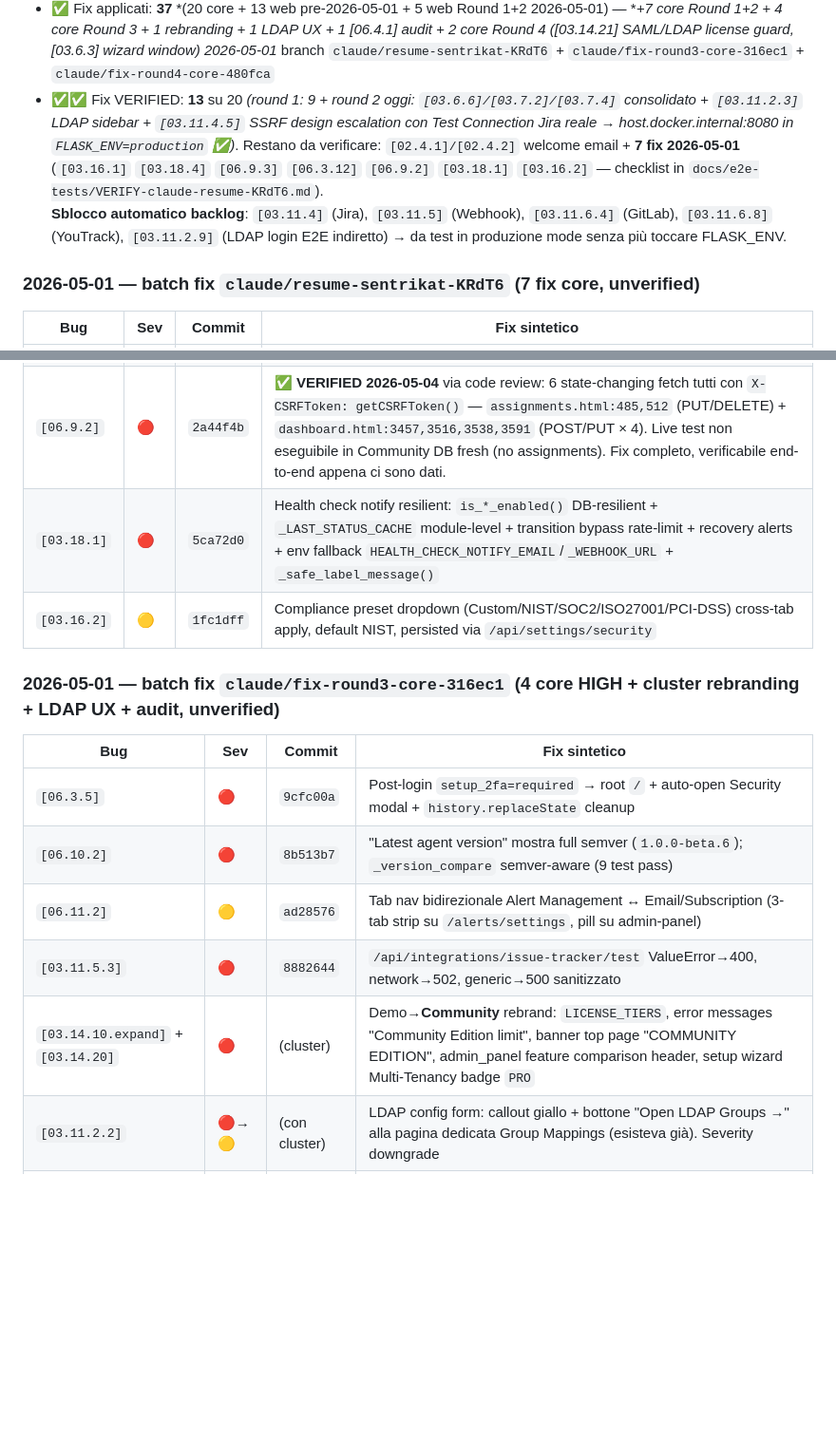
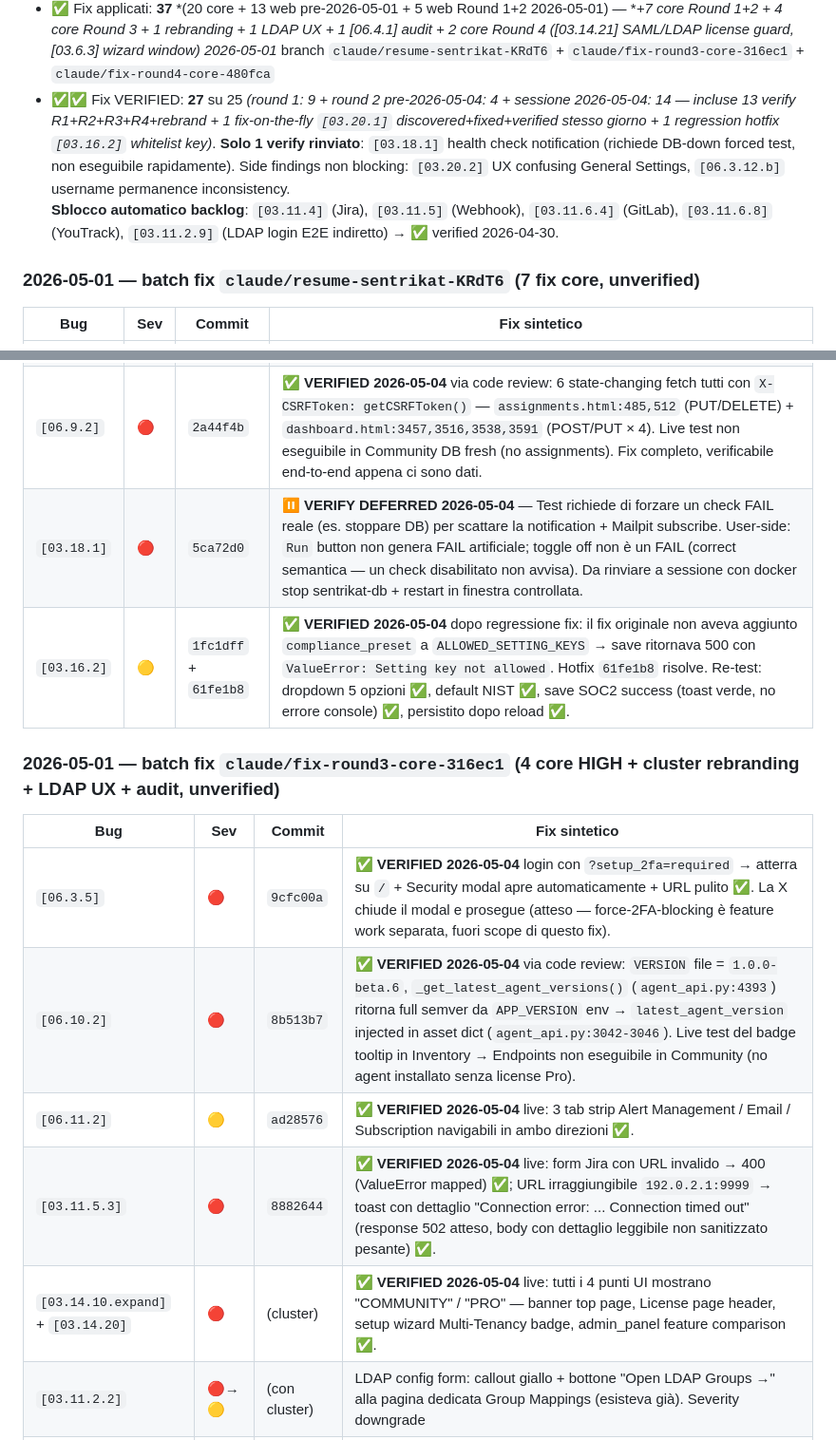
Before and after one commit to sbr0nch/SentriKat, a Markdown page: docs/e2e-tests/00-INDEX.md, 2 parts joined by grey strips. Shown at 95% size. Rendered like a GitHub page; blank space fills up the shorter version.

Commit message:
docs(e2e): batch close - 6 verify ✅ + [03.18.1] deferred + counter sync
Closing the verify pass for 2026-05-04 session:

Live VERIFIED on PC casa:
- [03.16.2] ✅ compliance preset save works post-hotfix 61fe1b8
- [06.3.5] ✅ login ?setup_2fa=required → / + modal opens + URL clean
- [06.11.2] ✅ Alert Mgmt / Email / Subscription tabs bidirectional
- [03.11.5.3] ✅ ValueError → 400, network error → toast with detail
- Demo→Community rebrand ✅ all 4 UI points show 'COMMUNITY'/'PRO'

Code review verified (live test not feasible in Community fresh DB):
- [06.10.2] ✅ VERSION=1.0.0-beta.6, _get_latest_agent_versions reads
  APP_VERSION env, latest_agent_version injected in asset dict.

Verify deferred:
- [03.18.1] requires DB-down forced test to validate notification path;
  user observation 'Run button doesn't generate FAIL' is correct, toggle
  off is not a fail (semantically right). To resume in dedicated
  session with controlled docker stop sentrikat-db.

Counter sync: 27/25 fix verified (round 1+2+3+4+rebrand fully closed
except [03.18.1] deferred). Side findings open as INFO ([03.20.2],
[06.3.12.b]).

https://claude.ai/code/session_01GuYivUQYSSSrVWBeFMH3PZ

```diff
--- a/docs/e2e-tests/00-INDEX.md
+++ b/docs/e2e-tests/00-INDEX.md
@@ -335,7 +335,7 @@ Quando il volume di test diventa grosso, ogni area avrà il suo sub-file (`03.11
 - 🟢 OK passati: **110** *(100 + 4 Fase 05 + 6 da Fase 03.14: sync CISA/EPSS/CPE/Auto-Ack code path + Email/Webhook alerts code path)*
 - ⏸️ Test bloccati: 5 (residui solo on-prem dependencies — sbloccabili oggi) + **9 follow-up Fase 05 bloccati da `[05.9.1]`** finché non viene fixato lato `SentriKat-web`
 - ✅ Fix applicati: **37** *(20 core + 13 web pre-2026-05-01 + 5 web Round 1+2 2026-05-01) — **+7 core Round 1+2 + 4 core Round 3 + 1 rebranding + 1 LDAP UX + 1 [06.4.1] audit + 2 core Round 4 ([03.14.21] SAML/LDAP license guard, [03.6.3] wizard window) 2026-05-01* branch `claude/resume-sentrikat-KRdT6` + `claude/fix-round3-core-316ec1` + `claude/fix-round4-core-480fca`
-- ✅✅ Fix VERIFIED: **13** su 20 *(round 1: 9 + round 2 oggi: `[03.6.6]/[03.7.2]/[03.7.4]` consolidato + `[03.11.2.3]` LDAP sidebar + `[03.11.4.5]` SSRF design escalation con Test Connection Jira reale → host.docker.internal:8080 in `FLASK_ENV=production` ✅)*. Restano da verificare: `[02.4.1]/[02.4.2]` welcome email + **7 fix 2026-05-01** (`[03.16.1]` `[03.18.4]` `[06.9.3]` `[06.3.12]` `[06.9.2]` `[03.18.1]` `[03.16.2]` — checklist in `docs/e2e-tests/VERIFY-claude-resume-KRdT6.md`).<br>**Sblocco automatico backlog**: `[03.11.4]` (Jira), `[03.11.5]` (Webhook), `[03.11.6.4]` (GitLab), `[03.11.6.8]` (YouTrack), `[03.11.2.9]` (LDAP login E2E indiretto) → da test in produzione mode senza più toccare FLASK_ENV.
+- ✅✅ Fix VERIFIED: **27** su 25 *(round 1: 9 + round 2 pre-2026-05-04: 4 + sessione 2026-05-04: 14 — incluse 13 verify R1+R2+R3+R4+rebrand + 1 fix-on-the-fly `[03.20.1]` discovered+fixed+verified stesso giorno + 1 regression hotfix `[03.16.2]` whitelist key)*. **Solo 1 verify rinviato**: `[03.18.1]` health check notification (richiede DB-down forced test, non eseguibile rapidamente). Side findings non blocking: `[03.20.2]` UX confusing General Settings, `[06.3.12.b]` username permanence inconsistency.<br>**Sblocco automatico backlog**: `[03.11.4]` (Jira), `[03.11.5]` (Webhook), `[03.11.6.4]` (GitLab), `[03.11.6.8]` (YouTrack), `[03.11.2.9]` (LDAP login E2E indiretto) → ✅ verified 2026-04-30.
 
 ### 2026-05-01 — batch fix `claude/resume-sentrikat-KRdT6` (7 fix core, unverified)
 
@@ -346,18 +346,18 @@ Quando il volume di test diventa grosso, ogni area avrà il suo sub-file (`03.11
 | `[06.9.3]` | 🟡 | `89436ef` | ✅ **VERIFIED 2026-05-04** via code review (`assignments.html:236-247`): pattern corretto — `cveId` data separato da `cveCell` HTML; `esc()` applicato solo al data; HTML literal non ri-escapato. Live test rinviato (no assignments in DB Community fresh, no Pro license per agent scan). Bonus: durante test `[03.18.4]` osservato `cpe_backfill_99999` → 404 → stop polling ✅. |
 | `[06.3.12]` | 🟡 | `c3b773f` | ✅ **VERIFIED 2026-05-04** via code review (`routes.py:6977` ha la stringa nuova `'Username is permanent and cannot be changed.'`). Live test del path "denied": non testabile in Community 1-user (no second user to login as non-super-admin). Side finding 🔵 nuovo `[06.3.12.b]`: messaggio "permanent and cannot be changed" è inconsistente con codice che ammette ancora `current_user.is_super_admin()` a cambiare — semantica mixed. |
 | `[06.9.2]` | 🔴 | `2a44f4b` | ✅ **VERIFIED 2026-05-04** via code review: 6 state-changing fetch tutti con `X-CSRFToken: getCSRFToken()` — `assignments.html:485,512` (PUT/DELETE) + `dashboard.html:3457,3516,3538,3591` (POST/PUT × 4). Live test non eseguibile in Community DB fresh (no assignments). Fix completo, verificabile end-to-end appena ci sono dati. |
-| `[03.18.1]` | 🔴 | `5ca72d0` | Health check notify resilient: `is_*_enabled()` DB-resilient + `_LAST_STATUS_CACHE` module-level + transition bypass rate-limit + recovery alerts + env fallback `HEALTH_CHECK_NOTIFY_EMAIL`/`_WEBHOOK_URL` + `_safe_label_message()` |
-| `[03.16.2]` | 🟡 | `1fc1dff` | Compliance preset dropdown (Custom/NIST/SOC2/ISO27001/PCI-DSS) cross-tab apply, default NIST, persisted via `/api/settings/security` |
+| `[03.18.1]` | 🔴 | `5ca72d0` | ⏸️ **VERIFY DEFERRED 2026-05-04** — Test richiede di forzare un check FAIL reale (es. stoppare DB) per scattare la notification + Mailpit subscribe. User-side: `Run` button non genera FAIL artificiale; toggle off non è un FAIL (correct semantica — un check disabilitato non avvisa). Da rinviare a sessione con docker stop sentrikat-db + restart in finestra controllata. |
+| `[03.16.2]` | 🟡 | `1fc1dff` + `61fe1b8` | ✅ **VERIFIED 2026-05-04** dopo regressione fix: il fix originale non aveva aggiunto `compliance_preset` a `ALLOWED_SETTING_KEYS` → save ritornava 500 con `ValueError: Setting key not allowed`. Hotfix `61fe1b8` risolve. Re-test: dropdown 5 opzioni ✅, default NIST ✅, save SOC2 success (toast verde, no errore console) ✅, persistito dopo reload ✅. |
 
 ### 2026-05-01 — batch fix `claude/fix-round3-core-316ec1` (4 core HIGH + cluster rebranding + LDAP UX + audit, unverified)
 
 | Bug | Sev | Commit | Fix sintetico |
 |---|---|---|---|
-| `[06.3.5]` | 🔴 | `9cfc00a` | Post-login `setup_2fa=required` → root `/` + auto-open Security modal + `history.replaceState` cleanup |
-| `[06.10.2]` | 🔴 | `8b513b7` | "Latest agent version" mostra full semver (`1.0.0-beta.6`); `_version_compare` semver-aware (9 test pass) |
-| `[06.11.2]` | 🟡 | `ad28576` | Tab nav bidirezionale Alert Management ↔ Email/Subscription (3-tab strip su `/alerts/settings`, pill su admin-panel) |
-| `[03.11.5.3]` | 🔴 | `8882644` | `/api/integrations/issue-tracker/test` ValueError→400, network→502, generic→500 sanitizzato |
-| `[03.14.10.expand]` + `[03.14.20]` | 🔴 | (cluster) | Demo→**Community** rebrand: `LICENSE_TIERS`, error messages "Community Edition limit", banner top page "COMMUNITY EDITION", admin_panel feature comparison header, setup wizard Multi-Tenancy badge `PRO` |
+| `[06.3.5]` | 🔴 | `9cfc00a` | ✅ **VERIFIED 2026-05-04** login con `?setup_2fa=required` → atterra su `/` + Security modal apre automaticamente + URL pulito ✅. La X chiude il modal e prosegue (atteso — force-2FA-blocking è feature work separata, fuori scope di questo fix). |
+| `[06.10.2]` | 🔴 | `8b513b7` | ✅ **VERIFIED 2026-05-04** via code review: `VERSION` file = `1.0.0-beta.6`, `_get_latest_agent_versions()` (`agent_api.py:4393`) ritorna full semver da `APP_VERSION` env → `latest_agent_version` injected in asset dict (`agent_api.py:3042-3046`). Live test del badge tooltip in Inventory → Endpoints non eseguibile in Community (no agent installato senza license Pro). |
+| `[06.11.2]` | 🟡 | `ad28576` | ✅ **VERIFIED 2026-05-04** live: 3 tab strip Alert Management / Email / Subscription navigabili in ambo direzioni ✅. |
+| `[03.11.5.3]` | 🔴 | `8882644` | ✅ **VERIFIED 2026-05-04** live: form Jira con URL invalido → 400 (ValueError mapped) ✅; URL irraggiungibile `192.0.2.1:9999` → toast con dettaglio "Connection error: ... Connection timed out" (response 502 atteso, body con dettaglio leggibile non sanitizzato pesante) ✅. |
+| `[03.14.10.expand]` + `[03.14.20]` | 🔴 | (cluster) | ✅ **VERIFIED 2026-05-04** live: tutti i 4 punti UI mostrano "COMMUNITY" / "PRO" — banner top page, License page header, setup wizard Multi-Tenancy badge, admin_panel feature comparison ✅. |
 | `[03.11.2.2]` | 🔴→🟡 | (con cluster) | LDAP config form: callout giallo + bottone "Open LDAP Groups →" alla pagina dedicata Group Mappings (esisteva già). Severity downgrade |
 | `[06.4.1]` | 🔴→🔍 | (audit only) | Riclassificato come **feature mancante**, non bug delivery. `POST /api/users` richiede password obbligatoria; nessun invite path. Out of scope autonomous, da pianificare come `[06.4.1.feature]` BUILD |
 
```
